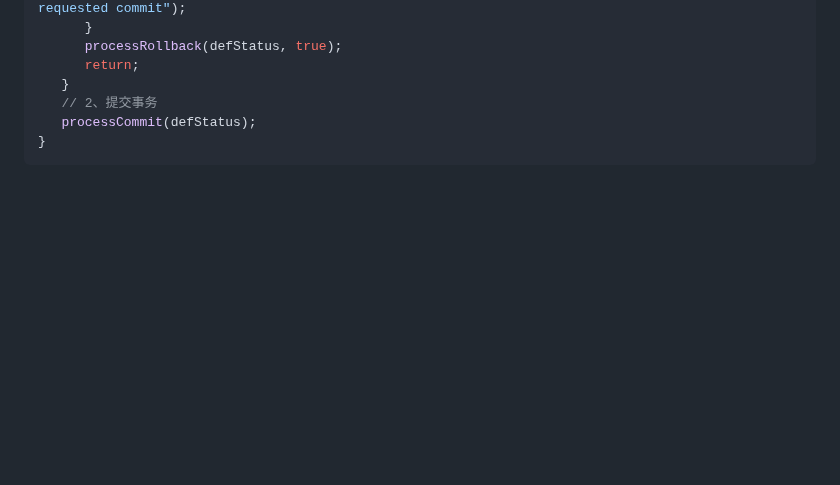
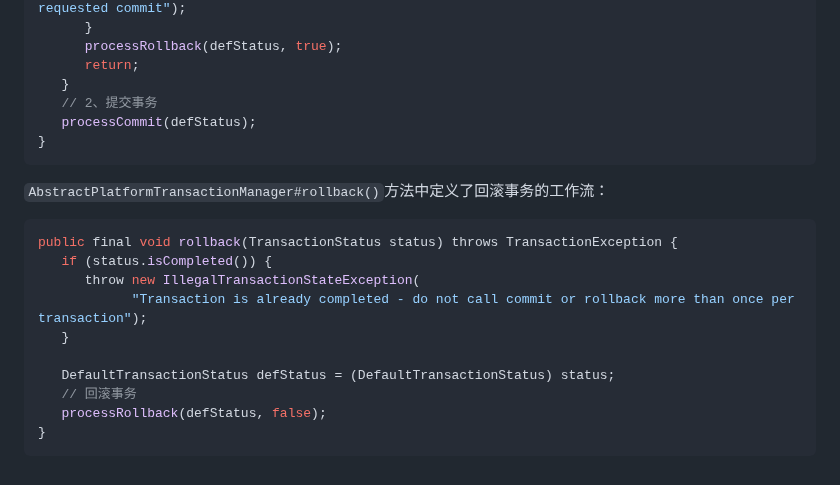
Before and after one commit to Xianhuii/note, a Markdown page: 每日学习/2、Spring事务的类层次结构.md, the part around the change. Rendered like a GitHub page; blank space fills up the shorter version.

Commit message:
vault backup: 2023-01-08 14:48:14

````diff
--- a/每日学习/2、Spring事务的类层次结构.md
+++ b/每日学习/2、Spring事务的类层次结构.md
@@ -91,3 +91,17 @@ public final void commit(TransactionStatus status) throws TransactionException {
    processCommit(defStatus);
 }
 ```
+
+`AbstractPlatformTransactionManager#rollback()`方法中定义了回滚事务的工作流：
+```java
+public final void rollback(TransactionStatus status) throws TransactionException {
+   if (status.isCompleted()) {
+      throw new IllegalTransactionStateException(
+            "Transaction is already completed - do not call commit or rollback more than once per transaction");
+   }
+
+   DefaultTransactionStatus defStatus = (DefaultTransactionStatus) status;
+   // 回滚事务
+   processRollback(defStatus, false);
+}
+```
````
